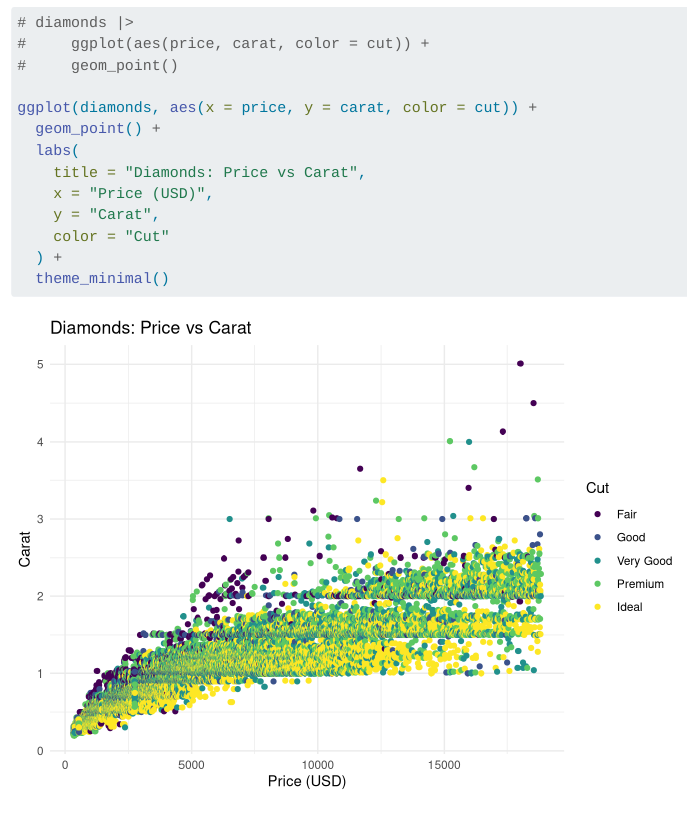
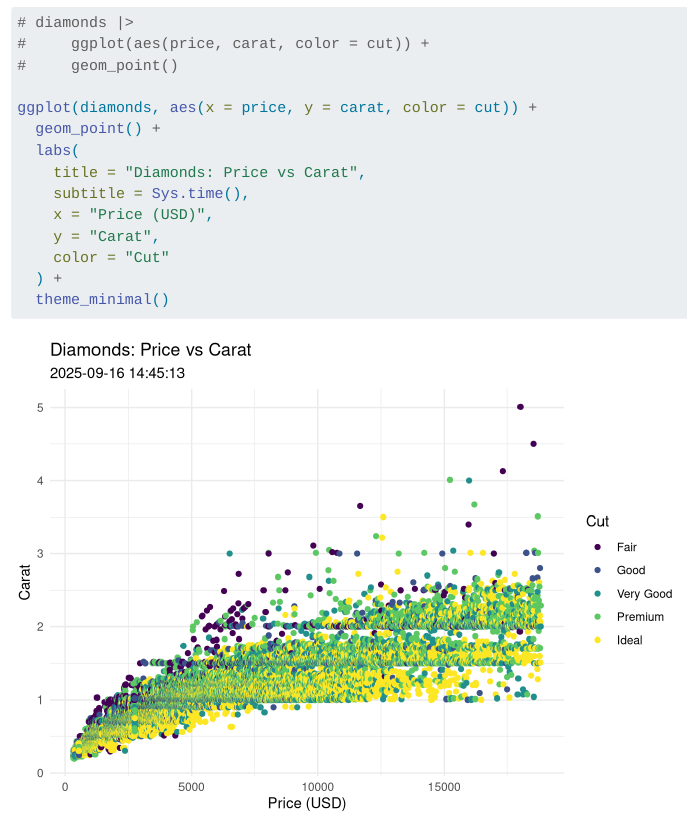
Before and after one commit to cpenaloza/diamonds, a Quarto document (diamonds.qmd): the page in a window 1100 px wide, from 430 px down. Rendered offline with R 4.5, knitr and Pandoc in place of Quarto, with nearby package versions.

Commit message:
Add systime to plot

```diff
--- a/diamonds.qmd
+++ b/diamonds.qmd
@@ -16,6 +16,7 @@ ggplot(diamonds, aes(x = price, y = carat, color = cut)) +
   geom_point() +
   labs(
     title = "Diamonds: Price vs Carat",
+    subtitle = Sys.time(),
     x = "Price (USD)",
     y = "Carat",
     color = "Cut"
```
